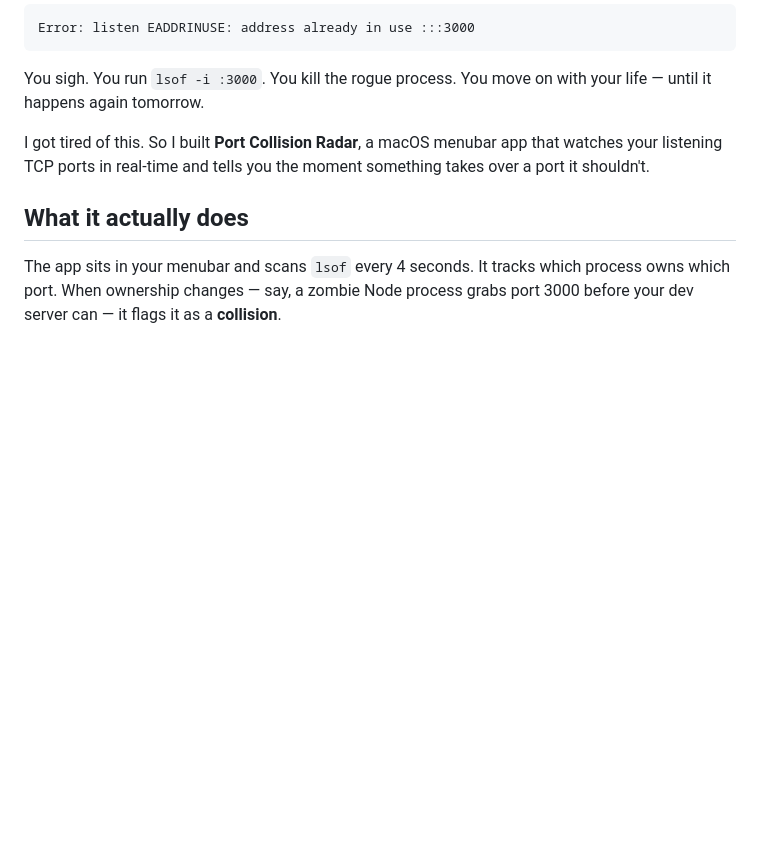
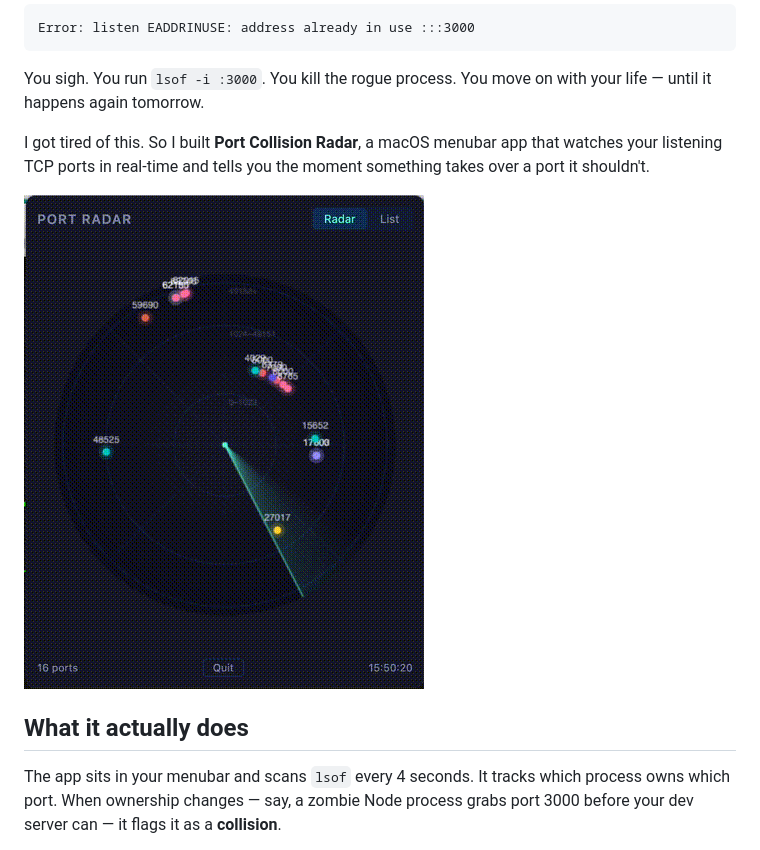
Before and after one commit to fran-mora/port-collision-radar, a Markdown page: blog-post-draft.md, the part around the change. Drawn GitHub-style; pictures changed too: demo.gif (added); blank space fills up the shorter version.

Commit message:
docs: add demo GIF to README and blog post
Co-Authored-By: Claude Opus 4.6 <noreply@anthropic.com>

```diff
--- a/blog-post-draft.md
+++ b/blog-post-draft.md
@@ -9,6 +9,8 @@ Error: listen EADDRINUSE: address already in use :::3000
 You sigh. You run `lsof -i :3000`. You kill the rogue process. You move on with your life — until it happens again tomorrow.
 
 I got tired of this. So I built **Port Collision Radar**, a macOS menubar app that watches your listening TCP ports in real-time and tells you the moment something takes over a port it shouldn't.
+
+![Port Collision Radar demo](https://raw.githubusercontent.com/fran-mora/port-collision-radar/main/demo.gif)
 
 ## What it actually does
 
```
Also changed, not shown: README.md (+3 -1 lines).
